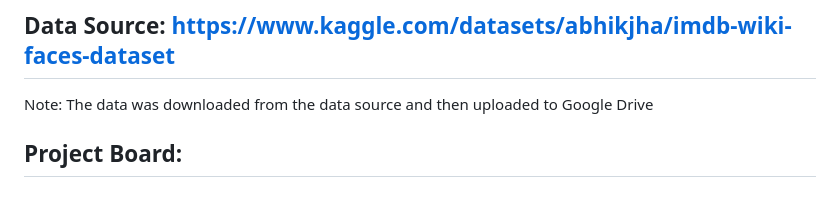
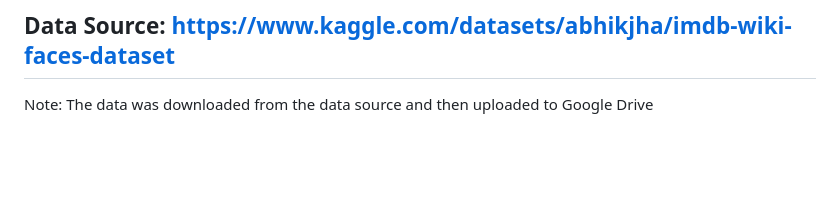
Before and after one commit to dars180602/Age-Estimation-Model, a Markdown page: README.md, the part around the change. Drawn GitHub-style; blank space fills up the shorter version.

```diff
--- a/README.md
+++ b/README.md
@@ -24,5 +24,3 @@ While there are existing age and gender estimation models available, a custom/di
 
 ## Data Source: https://www.kaggle.com/datasets/abhikjha/imdb-wiki-faces-dataset
 Note: The data was downloaded from the data source and then uploaded to Google Drive
-
-## Project Board:
```
